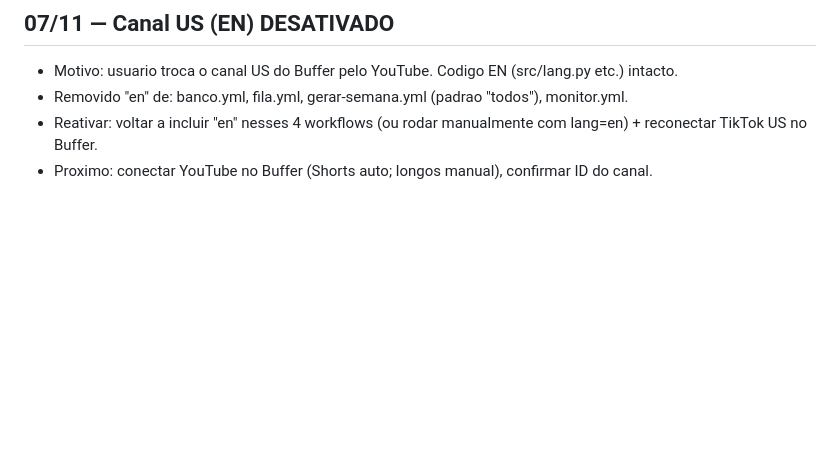
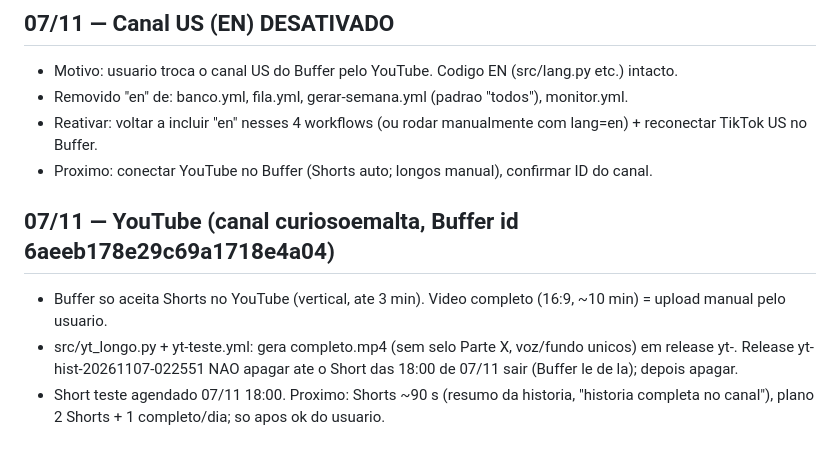
Before and after one commit to KyoGhostt/tiktok-curiosidades, a Markdown page: STATUS.md, the part around the change. Rendered like a GitHub page; blank space fills up the shorter version.

Commit message:
STATUS: YouTube

```diff
--- a/STATUS.md
+++ b/STATUS.md
@@ -50,3 +50,8 @@ Os demais (`fundos-*`, `fontes-reddit`, `sondar-subs`, `voz-*`, `vozes`, `legend
 - Removido "en" de: banco.yml, fila.yml, gerar-semana.yml (padrao "todos"), monitor.yml.
 - Reativar: voltar a incluir "en" nesses 4 workflows (ou rodar manualmente com lang=en) + reconectar TikTok US no Buffer.
 - Proximo: conectar YouTube no Buffer (Shorts auto; longos manual), confirmar ID do canal.
+
+## 07/11 — YouTube (canal curiosoemalta, Buffer id 6aeeb178e29c69a1718e4a04)
+- Buffer so aceita Shorts no YouTube (vertical, ate 3 min). Video completo (16:9, ~10 min) = upload manual pelo usuario.
+- src/yt_longo.py + yt-teste.yml: gera completo.mp4 (sem selo Parte X, voz/fundo unicos) em release yt-<id>. Release yt-hist-20261107-022551 NAO apagar ate o Short das 18:00 de 07/11 sair (Buffer le de la); depois apagar.
+- Short teste agendado 07/11 18:00. Proximo: Shorts ~90 s (resumo da historia, "historia completa no canal"), plano 2 Shorts + 1 completo/dia; so apos ok do usuario.
```
